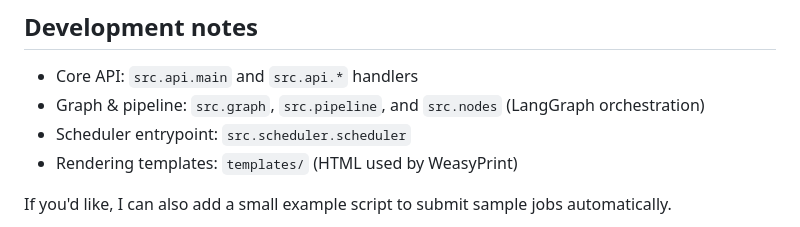
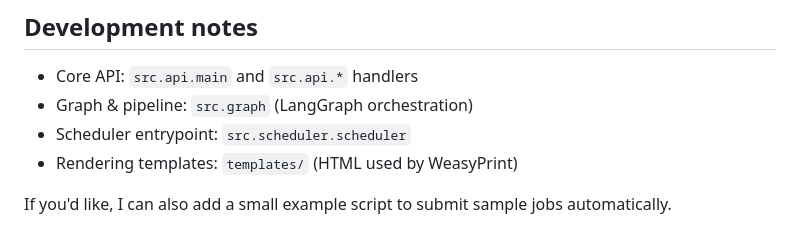
Before and after one commit to tatuliusi/project-based-study-space, a Markdown page: project-06-research-pipeline/README.md, the part around the change. Drawn GitHub-style.

Commit message:
docs(project-06): correct graph module paths

```diff
--- a/project-06-research-pipeline/README.md
+++ b/project-06-research-pipeline/README.md
@@ -131,7 +131,7 @@ See `ARCHITECTURE.md` for the full design and [src/](src/) for implementation de
 ## Development notes
 
 - Core API: `src.api.main` and `src.api.*` handlers
-- Graph & pipeline: `src.graph`, `src.pipeline`, and `src.nodes` (LangGraph orchestration)
+- Graph & pipeline: `src.graph` (LangGraph orchestration)
 - Scheduler entrypoint: `src.scheduler.scheduler`
 - Rendering templates: `templates/` (HTML used by WeasyPrint)
 
```
